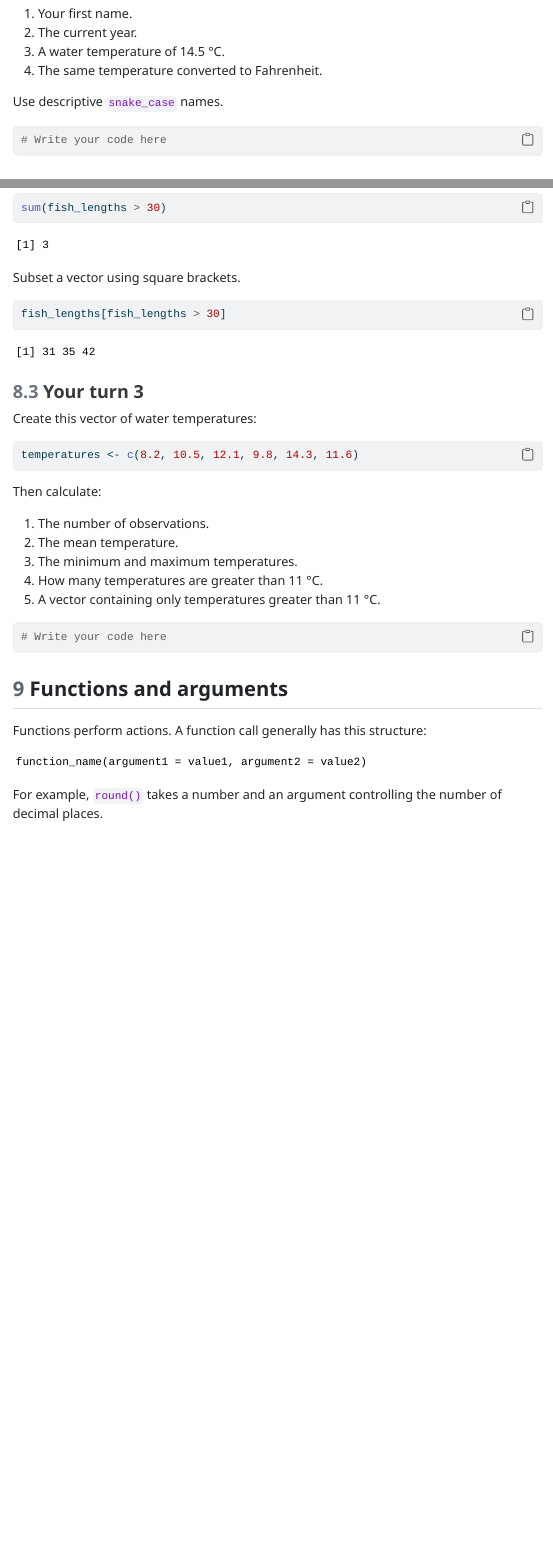
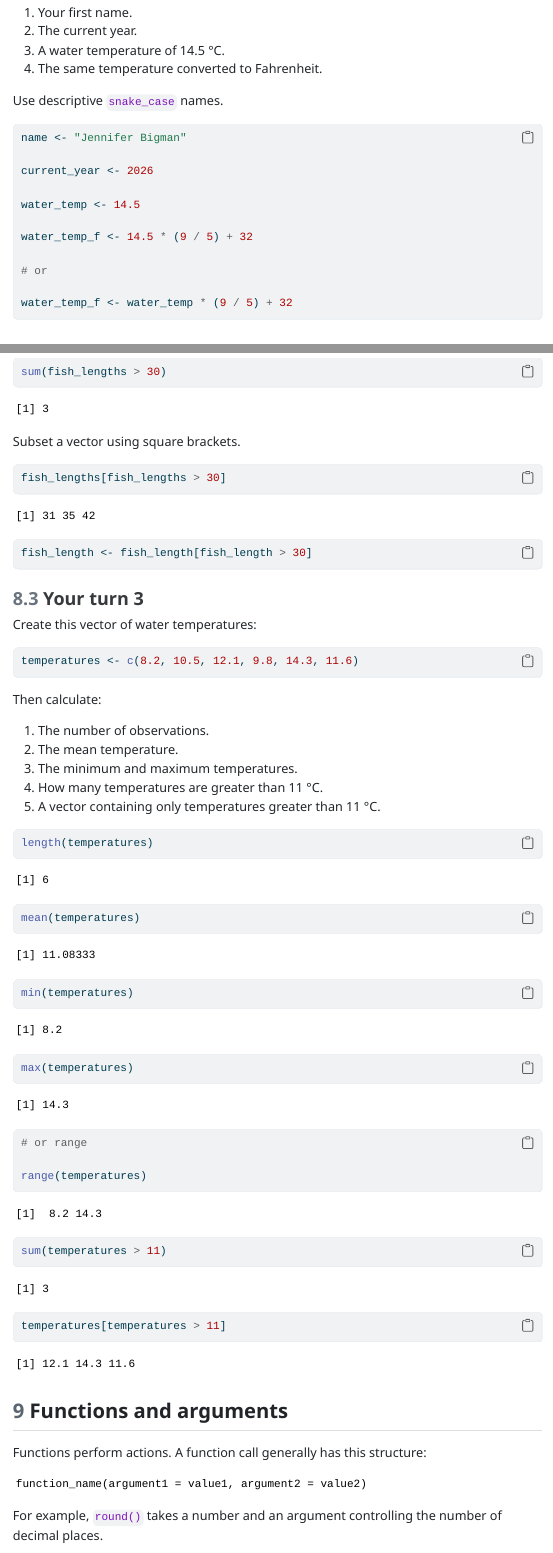
Before and after one commit to fall2026-skill-building-in-R/course-hub, a Quarto document (week-02/tutorial/tutorial-02a.qmd): the page in a window 1100 px wide, from 5500 px down before the commit and from 5850 px down after it, so that both start at the same text, and a second part further down, joined at a grey line. The pictures show the output file week-02/tutorial/tutorial-02a.html that the author committed with the source, opened offline; menus at the side of the page are left out.

Commit message:
minor changes

````diff
--- a/week-02/tutorial/tutorial-02a.qmd
+++ b/week-02/tutorial/tutorial-02a.qmd
@@ -211,7 +219,17 @@ Create objects containing:
 Use descriptive `snake_case` names.
 
 ```{r}
-# Write your code here
+name <- "Jennifer Bigman"
+
+current_year <- 2026
+
+water_temp <- 14.5
+
+water_temp_f <- 14.5 * (9 / 5) + 32
+
+# or
+
+water_temp_f <- water_temp * (9 / 5) + 32
 ```
 
 ## Vectors
@@ -308,6 +326,8 @@ Subset a vector using square brackets.
 
 ```{r}
 fish_lengths[fish_lengths > 30]
+
+fish_length <- fish_length[fish_length > 30]
 ```
 
 ### Your turn 3
@@ -327,7 +347,21 @@ Then calculate:
 5.  A vector containing only temperatures greater than 11 °C.
 
 ```{r}
-# Write your code here
+length(temperatures)
+
+mean(temperatures)
+
+min(temperatures)
+
+max(temperatures)
+
+# or range
+
+range(temperatures)
+
+sum(temperatures > 11)
+
+temperatures[temperatures > 11]
 ```
 
 ## Functions and arguments
````
Also changed, not shown: week-02/tutorial/tutorial-02c-code-style.qmd (+15 -15 lines), week-02/tutorial/tutorial-02a.html, week-02/tutorial/tutorial-02a.qmd (30 more changed lines).
